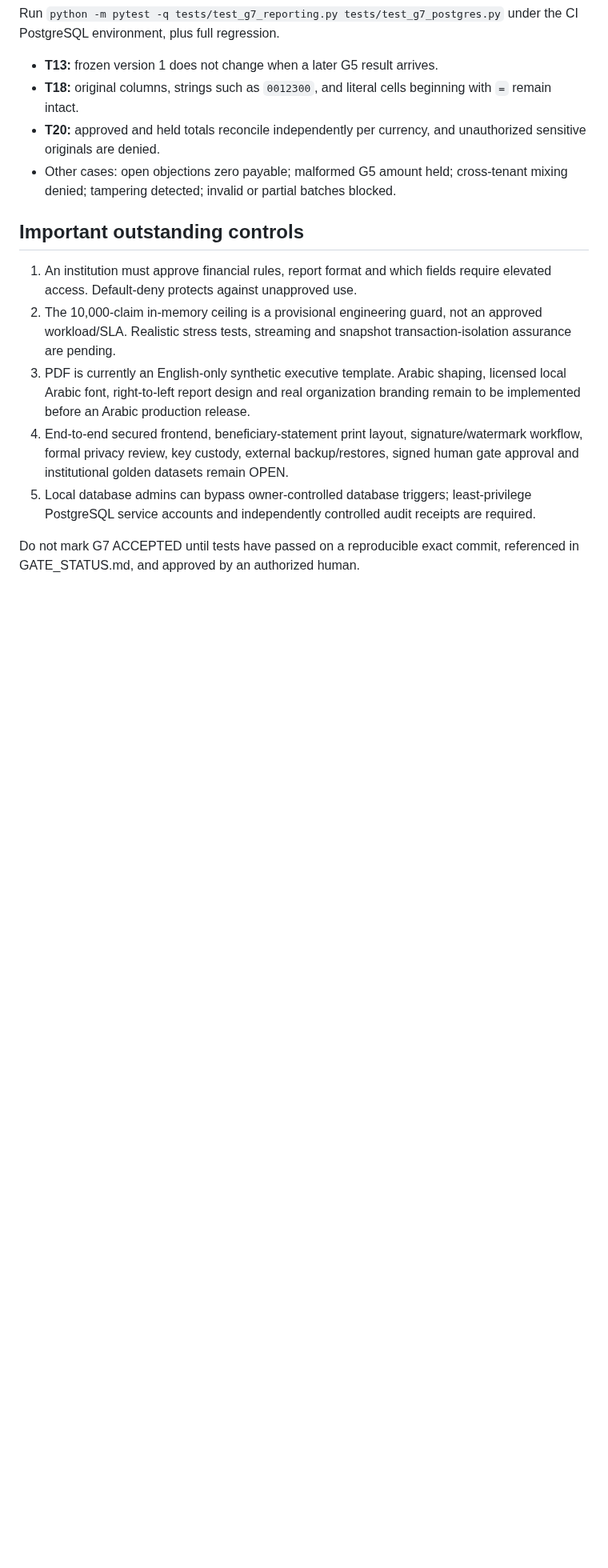
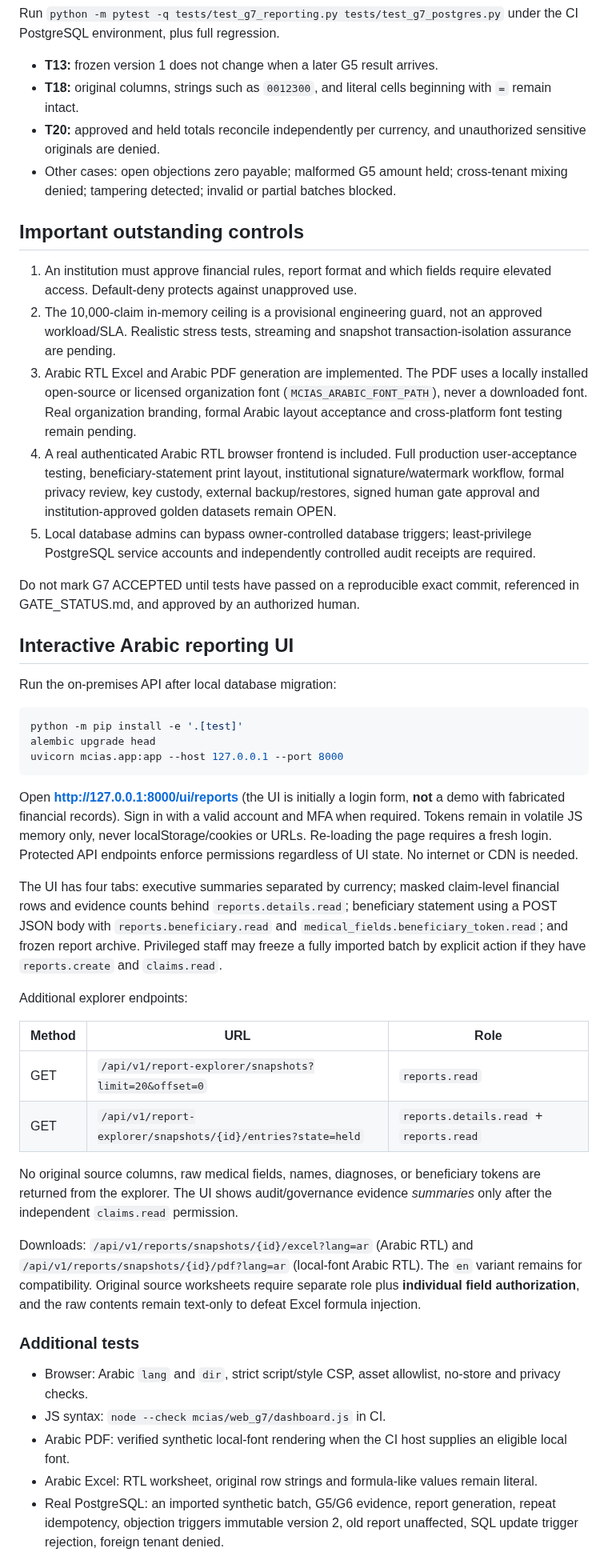
Before and after one commit to overurdream-collab/test2, a Markdown page: docs/G7_IMPLEMENTATION.md, the part around one of its changes. Shown at 80% size. Rendered like a GitHub page; blank space fills up the shorter version.

Commit message:
docs(G7): document live Arabic UI, endpoints, role model, PDF/Excel and acceptance blockers

````diff
--- a/docs/G7_IMPLEMENTATION.md
+++ b/docs/G7_IMPLEMENTATION.md
@@ -35,8 +35,41 @@ Run `python -m pytest -q tests/test_g7_reporting.py tests/test_g7_postgres.py` u
 ## Important outstanding controls
 1. An institution must approve financial rules, report format and which fields require elevated access. Default-deny protects against unapproved use.
 2. The 10,000-claim in-memory ceiling is a provisional engineering guard, not an approved workload/SLA. Realistic stress tests, streaming and snapshot transaction-isolation assurance are pending.
-3. PDF is currently an English-only synthetic executive template. Arabic shaping, licensed local Arabic font, right-to-left report design and real organization branding remain to be implemented before an Arabic production release.
-4. End-to-end secured frontend, beneficiary-statement print layout, signature/watermark workflow, formal privacy review, key custody, external backup/restores, signed human gate approval and institutional golden datasets remain OPEN.
+3. Arabic RTL Excel and Arabic PDF generation are implemented. The PDF uses a locally installed open-source or licensed organization font (`MCIAS_ARABIC_FONT_PATH`), never a downloaded font. Real organization branding, formal Arabic layout acceptance and cross-platform font testing remain pending.
+4. A real authenticated Arabic RTL browser frontend is included. Full production user-acceptance testing, beneficiary-statement print layout, institutional signature/watermark workflow, formal privacy review, key custody, external backup/restores, signed human gate approval and institution-approved golden datasets remain OPEN.
 5. Local database admins can bypass owner-controlled database triggers; least-privilege PostgreSQL service accounts and independently controlled audit receipts are required.
 
 Do not mark G7 ACCEPTED until tests have passed on a reproducible exact commit, referenced in GATE_STATUS.md, and approved by an authorized human.
+
+## Interactive Arabic reporting UI
+
+Run the on-premises API after local database migration:
+
+```bash
+python -m pip install -e '.[test]'
+alembic upgrade head
+uvicorn mcias.app:app --host 127.0.0.1 --port 8000
+```
+
+Open **http://127.0.0.1:8000/ui/reports** (the UI is initially a login form, **not** a demo with fabricated financial records). Sign in with a valid account and MFA when required. Tokens remain in volatile JS memory only, never localStorage/cookies or URLs. Re-loading the page requires a fresh login. Protected API endpoints enforce permissions regardless of UI state. No internet or CDN is needed.
+
+The UI has four tabs: executive summaries separated by currency; masked claim-level financial rows and evidence counts behind `reports.details.read`; beneficiary statement using a POST JSON body with `reports.beneficiary.read` and `medical_fields.beneficiary_token.read`; and frozen report archive. Privileged staff may freeze a fully imported batch by explicit action if they have `reports.create` and `claims.read`.
+
+Additional explorer endpoints:
+
+| Method | URL | Role |
+|---|---|---|
+| GET | `/api/v1/report-explorer/snapshots?limit=20&offset=0` | `reports.read` |
+| GET | `/api/v1/report-explorer/snapshots/{id}/entries?state=held` | `reports.details.read` + `reports.read` |
+
+No original source columns, raw medical fields, names, diagnoses, or beneficiary tokens are returned from the explorer. The UI shows audit/governance evidence *summaries* only after the independent `claims.read` permission.
+
+Downloads: `/api/v1/reports/snapshots/{id}/excel?lang=ar` (Arabic RTL) and `/api/v1/reports/snapshots/{id}/pdf?lang=ar` (local-font Arabic RTL). The `en` variant remains for compatibility. Original source worksheets require separate role plus **individual field authorization**, and the raw contents remain text-only to defeat Excel formula injection.
+
+### Additional tests
+- Browser: Arabic `lang` and `dir`, strict script/style CSP, asset allowlist, no-store and privacy checks.
+- JS syntax: `node --check mcias/web_g7/dashboard.js` in CI.
+- Arabic PDF: verified synthetic local-font rendering when the CI host supplies an eligible local font.
+- Arabic Excel: RTL worksheet, original row strings and formula-like values remain literal.
+- Real PostgreSQL: an imported synthetic batch, G5/G6 evidence, report generation, repeat idempotency, objection triggers immutable version 2, old report unaffected, SQL update trigger rejection, foreign tenant denied.
+
````
Also changed, not shown: other parts of docs/G7_IMPLEMENTATION.md (+7 -1 lines).
